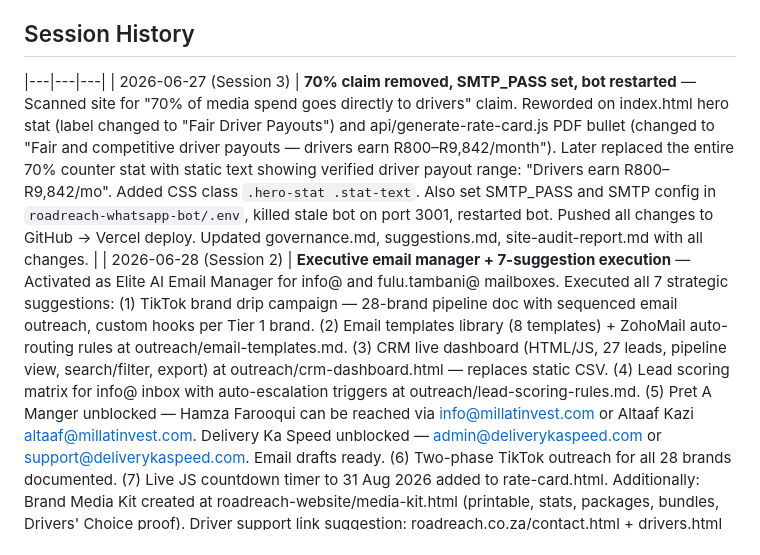
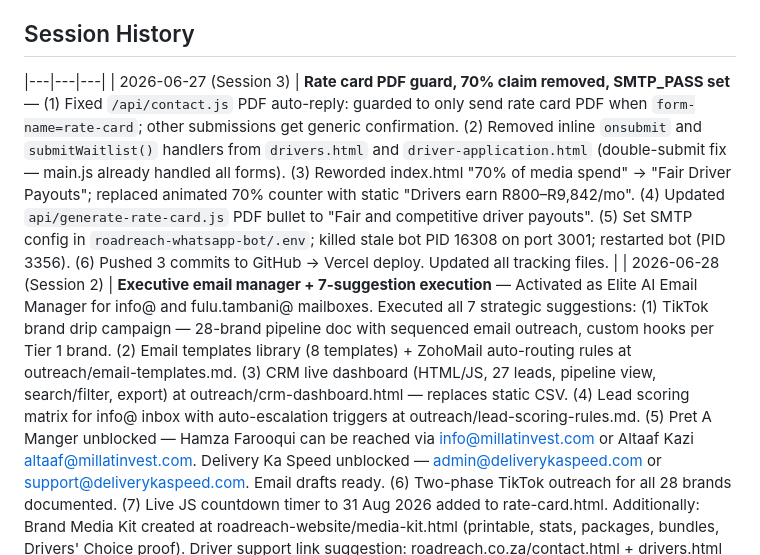
Before and after one commit to fulutambani-lgtm/roadreach-website, a Markdown page: memory.md, the part around the change. Rendered like a GitHub page.

Commit message:
Update Session 3 entry with PDF guard and double-submit fix details

```diff
--- a/memory.md
+++ b/memory.md
@@ -386,7 +386,7 @@ When a brand asks for "media kit" or "company overview":
 
 ## Session History
 |---|---|---|
-| 2026-06-27 (Session 3) | **70% claim removed, SMTP_PASS set, bot restarted** — Scanned site for "70% of media spend goes directly to drivers" claim. Reworded on index.html hero stat (label changed to "Fair Driver Payouts") and api/generate-rate-card.js PDF bullet (changed to "Fair and competitive driver payouts — drivers earn R800–R9,842/month"). Later replaced the entire 70% counter stat with static text showing verified driver payout range: "Drivers earn R800–R9,842/mo". Added CSS class `.hero-stat .stat-text`. Also set SMTP_PASS and SMTP config in `roadreach-whatsapp-bot/.env`, killed stale bot on port 3001, restarted bot. Pushed all changes to GitHub → Vercel deploy. Updated governance.md, suggestions.md, site-audit-report.md with all changes. |
+| 2026-06-27 (Session 3) | **Rate card PDF guard, 70% claim removed, SMTP_PASS set** — (1) Fixed `/api/contact.js` PDF auto-reply: guarded to only send rate card PDF when `form-name=rate-card`; other submissions get generic confirmation. (2) Removed inline `onsubmit` and `submitWaitlist()` handlers from `drivers.html` and `driver-application.html` (double-submit fix — main.js already handled all forms). (3) Reworded index.html "70% of media spend" → "Fair Driver Payouts"; replaced animated 70% counter with static "Drivers earn R800–R9,842/mo". (4) Updated `api/generate-rate-card.js` PDF bullet to "Fair and competitive driver payouts". (5) Set SMTP config in `roadreach-whatsapp-bot/.env`; killed stale bot PID 16308 on port 3001; restarted bot (PID 3356). (6) Pushed 3 commits to GitHub → Vercel deploy. Updated all tracking files. |
 | 2026-06-28 (Session 2) | **Executive email manager + 7-suggestion execution** — Activated as Elite AI Email Manager for info@ and fulu.tambani@ mailboxes. Executed all 7 strategic suggestions: (1) TikTok brand drip campaign — 28-brand pipeline doc with sequenced email outreach, custom hooks per Tier 1 brand. (2) Email templates library (8 templates) + ZohoMail auto-routing rules at outreach/email-templates.md. (3) CRM live dashboard (HTML/JS, 27 leads, pipeline view, search/filter, export) at outreach/crm-dashboard.html — replaces static CSV. (4) Lead scoring matrix for info@ inbox with auto-escalation triggers at outreach/lead-scoring-rules.md. (5) Pret A Manger unblocked — Hamza Farooqui can be reached via info@millatinvest.com or Altaaf Kazi altaaf@millatinvest.com. Delivery Ka Speed unblocked — admin@deliverykaspeed.com or support@deliverykaspeed.com. Email drafts ready. (6) Two-phase TikTok outreach for all 28 brands documented. (7) Live JS countdown timer to 31 Aug 2026 added to rate-card.html. Additionally: Brand Media Kit created at roadreach-website/media-kit.html (printable, stats, packages, bundles, Drivers' Choice proof). Driver support link suggestion: roadreach.co.za/contact.html + drivers.html + wa.me/27812987137. |
 | 2026-06-27 | **Upgraded Financial Squad to v1.1 (multi-client + backend)** — Rewrote `index.html` with multi-client concurrent workflows (client CRUD, per-client pipeline state, top-bar selector), created `server.js` (Express + pdfkit PDF generation + Nodemailer email reminders on port 3480), wired PDF download buttons and email reminder buttons to server API, updated `manifest.json` to reference server URL, updated `governance.md` and `memory.md` with full v1.1 details. |
 | 2026-06-27 | **Built Driver Waitlist system** — Created `/api/driver-waitlist.js` Vercel function, updated Google Apps Script webhook with `logDriverWaitlist()` handler, added full waitlist forms on `drivers.html` and `driver-application.html` (name, email, phone, vehicle type, year, city, message), updated `main.js` and `thank-you.html` with `driver-waitlist` routing. Data stores in Google Sheet "Driver Waitlist" tab with "Notified" tracker column. Admin email notification + branded confirmation email to signup. ⚠️ When apps reopen, query sheet for "Notified = No" and email first. |
```
